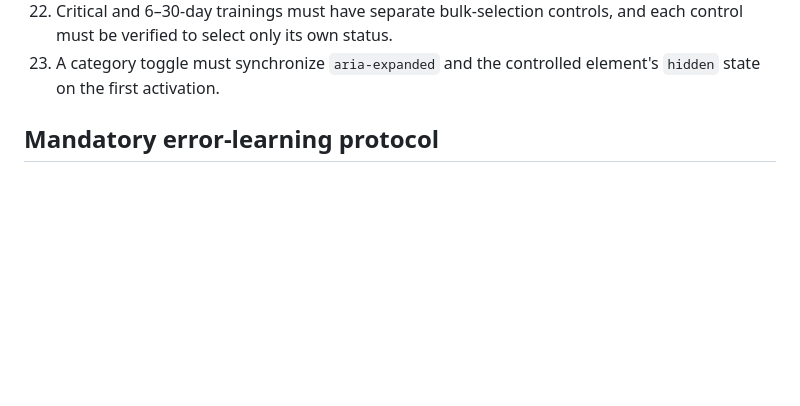
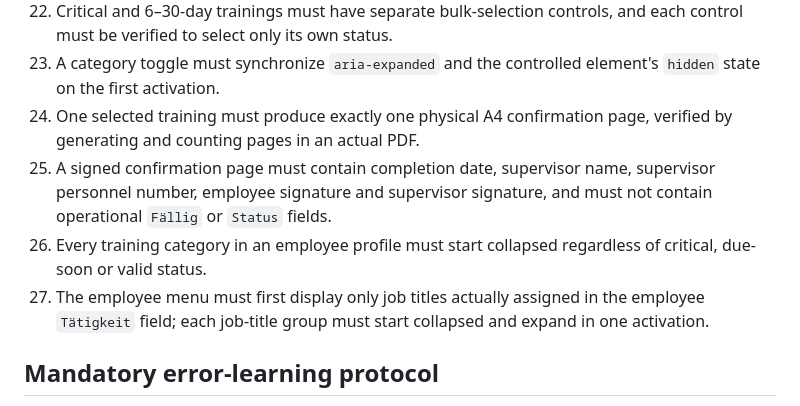
Before and after one commit to franczkod1/Safetrack-training-demo, a Markdown page: PROJECT_RULES.md, the part around the change. Drawn GitHub-style; blank space fills up the shorter version.

Commit message:
Add one-page confirmation and collapsed job-group release rules

```diff
--- a/PROJECT_RULES.md
+++ b/PROJECT_RULES.md
@@ -32,6 +32,10 @@
 21. Printing must offer both confirmation-only output and full training content followed by a separate confirmation page.
 22. Critical and 6–30-day trainings must have separate bulk-selection controls, and each control must be verified to select only its own status.
 23. A category toggle must synchronize `aria-expanded` and the controlled element's `hidden` state on the first activation.
+24. One selected training must produce exactly one physical A4 confirmation page, verified by generating and counting pages in an actual PDF.
+25. A signed confirmation page must contain completion date, supervisor name, supervisor personnel number, employee signature and supervisor signature, and must not contain operational `Fällig` or `Status` fields.
+26. Every training category in an employee profile must start collapsed regardless of critical, due-soon or valid status.
+27. The employee menu must first display only job titles actually assigned in the employee `Tätigkeit` field; each job-title group must start collapsed and expand in one activation.
 
 ## Mandatory error-learning protocol
 
```
